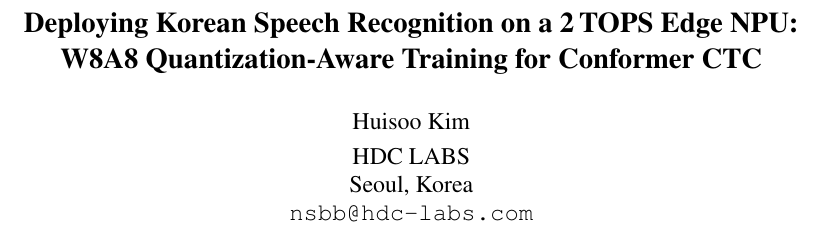
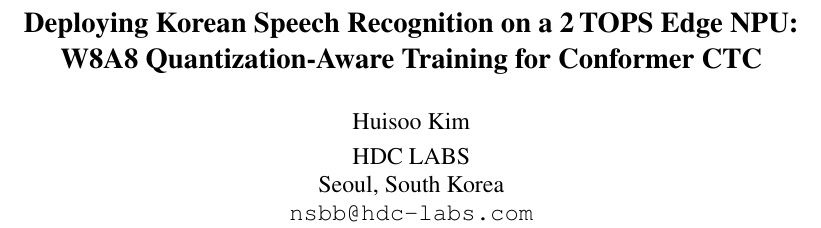
Before and after one commit to nsbb/T527-STT, a LaTeX paper (paper/paper.tex): part of page 1 of 7, cut so that both start at the same text. Compiled offline with pdfLaTeX.

Commit message:
Seoul, Korea → Seoul, South Korea

```diff
--- a/paper/paper.tex
+++ b/paper/paper.tex
@@ -28,7 +28,7 @@
 
 \author{Huisoo Kim\\[0.3em]
 HDC LABS\\
-Seoul, Korea\\
+Seoul, South Korea\\
 \texttt{nsbb@hdc-labs.com}}
 
 \date{}
```
Also changed, not shown: paper/paper.pdf.
